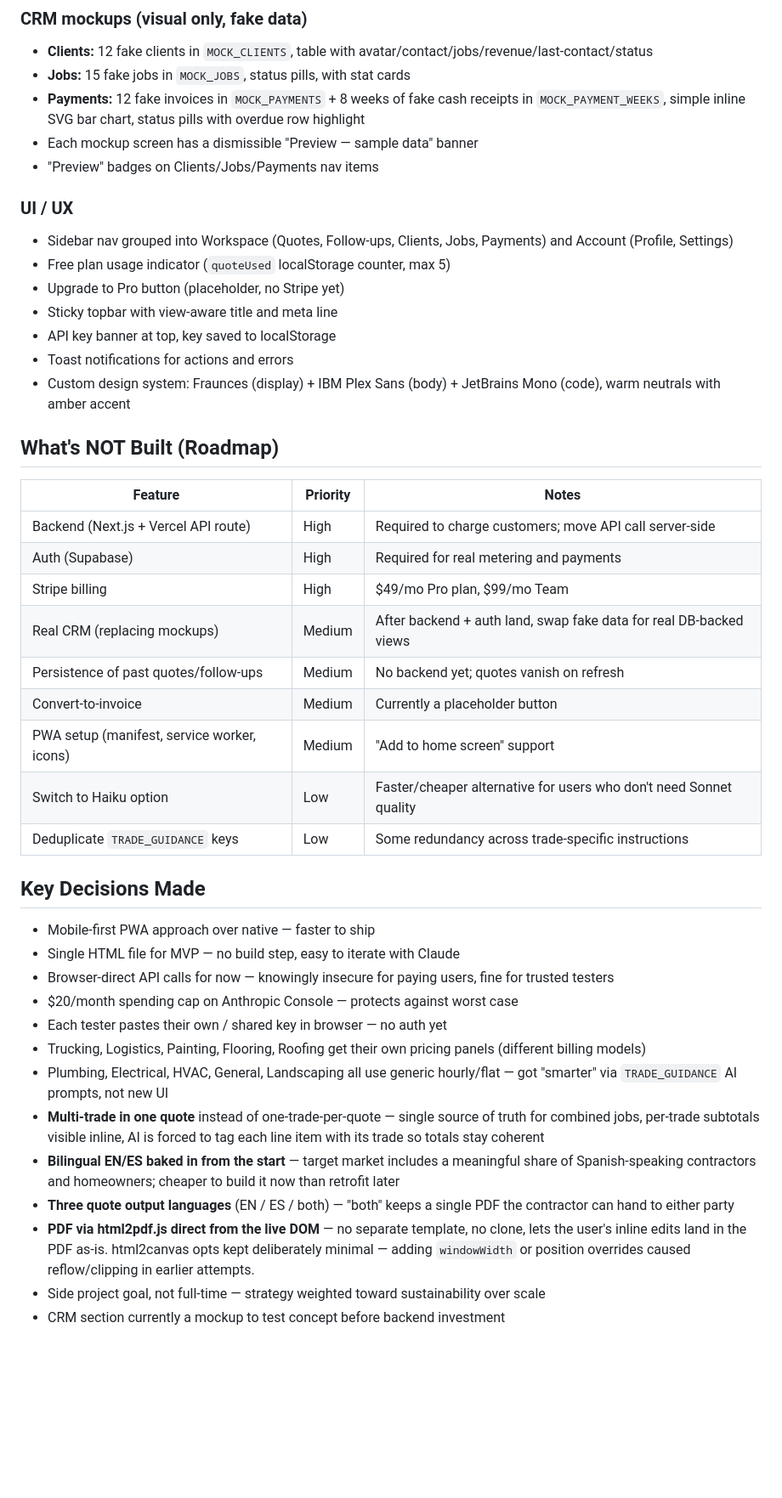
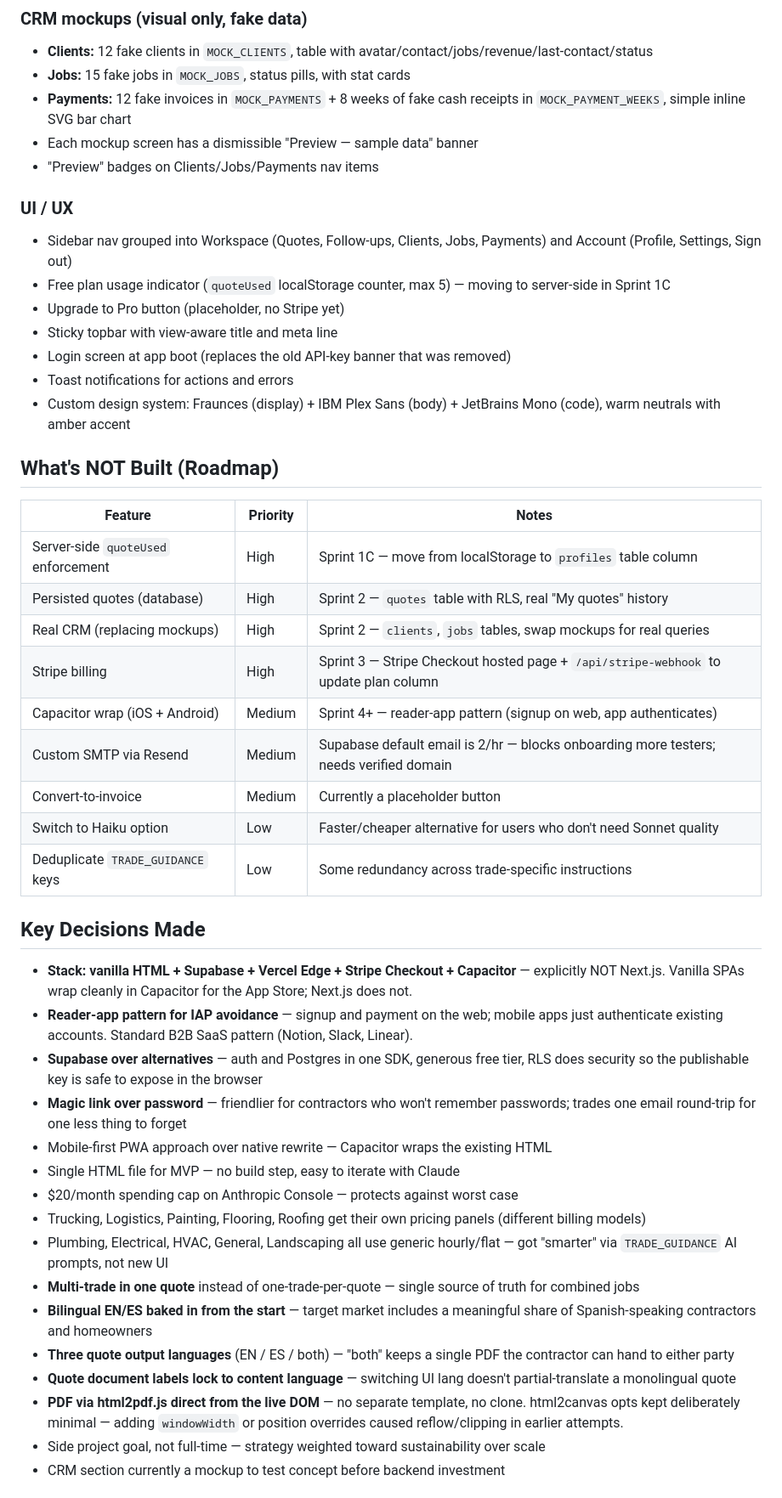
Before and after one commit to Samuelsaenz1996/TradeDeck, a Markdown page: TRADEDECK.md, the part around one of its changes. Shown at 85% size. Rendered like a GitHub page; blank space fills up the shorter version.

Commit message:
Update TRADEDECK.md
.MD

```diff
--- a/TRADEDECK.md
+++ b/TRADEDECK.md
@@ -96,16 +104,16 @@ TradeDeck is an AI-powered admin tool for contractors and tradespeople. Drafts p
 ### CRM mockups (visual only, fake data)
 - **Clients:** 12 fake clients in `MOCK_CLIENTS`, table with avatar/contact/jobs/revenue/last-contact/status
 - **Jobs:** 15 fake jobs in `MOCK_JOBS`, status pills, with stat cards
-- **Payments:** 12 fake invoices in `MOCK_PAYMENTS` + 8 weeks of fake cash receipts in `MOCK_PAYMENT_WEEKS`, simple inline SVG bar chart, status pills with overdue row highlight
+- **Payments:** 12 fake invoices in `MOCK_PAYMENTS` + 8 weeks of fake cash receipts in `MOCK_PAYMENT_WEEKS`, simple inline SVG bar chart
 - Each mockup screen has a dismissible "Preview — sample data" banner
 - "Preview" badges on Clients/Jobs/Payments nav items
 
 ### UI / UX
-- Sidebar nav grouped into Workspace (Quotes, Follow-ups, Clients, Jobs, Payments) and Account (Profile, Settings)
-- Free plan usage indicator (`quoteUsed` localStorage counter, max 5)
+- Sidebar nav grouped into Workspace (Quotes, Follow-ups, Clients, Jobs, Payments) and Account (Profile, Settings, Sign out)
+- Free plan usage indicator (`quoteUsed` localStorage counter, max 5) — moving to server-side in Sprint 1C
 - Upgrade to Pro button (placeholder, no Stripe yet)
 - Sticky topbar with view-aware title and meta line
-- API key banner at top, key saved to localStorage
+- Login screen at app boot (replaces the old API-key banner that was removed)
 - Toast notifications for actions and errors
 - Custom design system: Fraunces (display) + IBM Plex Sans (body) + JetBrains Mono (code), warm neutrals with amber accent
 
@@ -113,29 +121,32 @@ TradeDeck is an AI-powered admin tool for contractors and tradespeople. Drafts p
 
 | Feature | Priority | Notes |
 |---|---|---|
-| Backend (Next.js + Vercel API route) | High | Required to charge customers; move API call server-side |
-| Auth (Supabase) | High | Required for real metering and payments |
-| Stripe billing | High | $49/mo Pro plan, $99/mo Team |
-| Real CRM (replacing mockups) | Medium | After backend + auth land, swap fake data for real DB-backed views |
-| Persistence of past quotes/follow-ups | Medium | No backend yet; quotes vanish on refresh |
+| Server-side `quoteUsed` enforcement | High | Sprint 1C — move from localStorage to `profiles` table column |
+| Persisted quotes (database) | High | Sprint 2 — `quotes` table with RLS, real "My quotes" history |
+| Real CRM (replacing mockups) | High | Sprint 2 — `clients`, `jobs` tables, swap mockups for real queries |
+| Stripe billing | High | Sprint 3 — Stripe Checkout hosted page + `/api/stripe-webhook` to update plan column |
+| Capacitor wrap (iOS + Android) | Medium | Sprint 4+ — reader-app pattern (signup on web, app authenticates) |
+| Custom SMTP via Resend | Medium | Supabase default email is 2/hr — blocks onboarding more testers; needs verified domain |
 | Convert-to-invoice | Medium | Currently a placeholder button |
-| PWA setup (manifest, service worker, icons) | Medium | "Add to home screen" support |
 | Switch to Haiku option | Low | Faster/cheaper alternative for users who don't need Sonnet quality |
 | Deduplicate `TRADE_GUIDANCE` keys | Low | Some redundancy across trade-specific instructions |
 
 ## Key Decisions Made
 
-- Mobile-first PWA approach over native — faster to ship
+- **Stack: vanilla HTML + Supabase + Vercel Edge + Stripe Checkout + Capacitor** — explicitly NOT Next.js. Vanilla SPAs wrap cleanly in Capacitor for the App Store; Next.js does not.
+- **Reader-app pattern for IAP avoidance** — signup and payment on the web; mobile apps just authenticate existing accounts. Standard B2B SaaS pattern (Notion, Slack, Linear).
+- **Supabase over alternatives** — auth and Postgres in one SDK, generous free tier, RLS does security so the publishable key is safe to expose in the browser
+- **Magic link over password** — friendlier for contractors who won't remember passwords; trades one email round-trip for one less thing to forget
+- Mobile-first PWA approach over native rewrite — Capacitor wraps the existing HTML
 - Single HTML file for MVP — no build step, easy to iterate with Claude
-- Browser-direct API calls for now — knowingly insecure for paying users, fine for trusted testers
 - $20/month spending cap on Anthropic Console — protects against worst case
-- Each tester pastes their own / shared key in browser — no auth yet
 - Trucking, Logistics, Painting, Flooring, Roofing get their own pricing panels (different billing models)
 - Plumbing, Electrical, HVAC, General, Landscaping all use generic hourly/flat — got "smarter" via `TRADE_GUIDANCE` AI prompts, not new UI
-- **Multi-trade in one quote** instead of one-trade-per-quote — single source of truth for combined jobs, per-trade subtotals visible inline, AI is forced to tag each line item with its trade so totals stay coherent
-- **Bilingual EN/ES baked in from the start** — target market includes a meaningful share of Spanish-speaking contractors and homeowners; cheaper to build it now than retrofit later
+- **Multi-trade in one quote** instead of one-trade-per-quote — single source of truth for combined jobs
+- **Bilingual EN/ES baked in from the start** — target market includes a meaningful share of Spanish-speaking contractors and homeowners
 - **Three quote output languages** (EN / ES / both) — "both" keeps a single PDF the contractor can hand to either party
-- **PDF via html2pdf.js direct from the live DOM** — no separate template, no clone, lets the user's inline edits land in the PDF as-is. html2canvas opts kept deliberately minimal — adding `windowWidth` or position overrides caused reflow/clipping in earlier attempts.
+- **Quote document labels lock to content language** — switching UI lang doesn't partial-translate a monolingual quote
+- **PDF via html2pdf.js direct from the live DOM** — no separate template, no clone. html2canvas opts kept deliberately minimal — adding `windowWidth` or position overrides caused reflow/clipping in earlier attempts.
 - Side project goal, not full-time — strategy weighted toward sustainability over scale
 - CRM section currently a mockup to test concept before backend investment
 
```
Also changed, not shown: other parts of TRADEDECK.md (+57 -33 lines).
